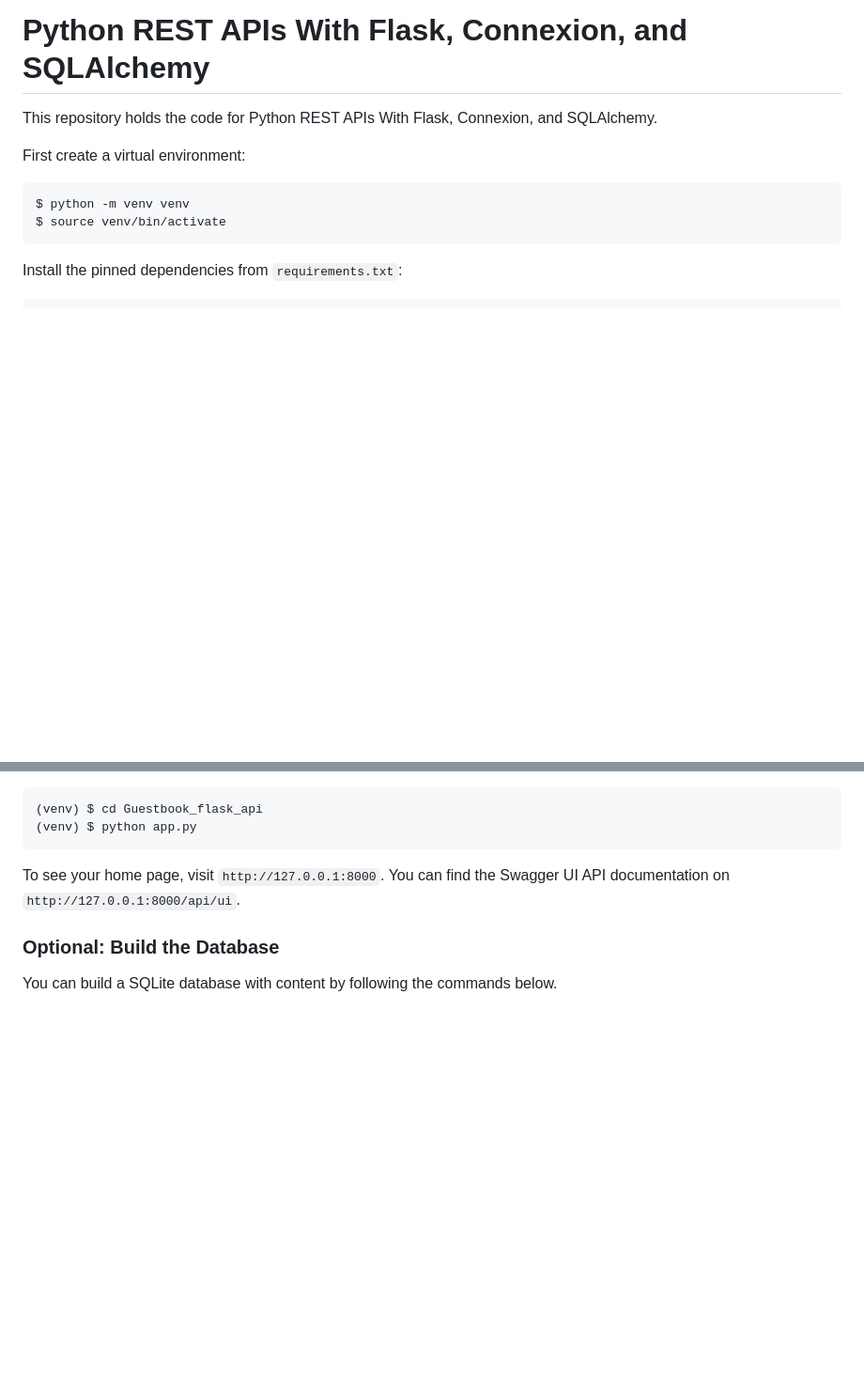
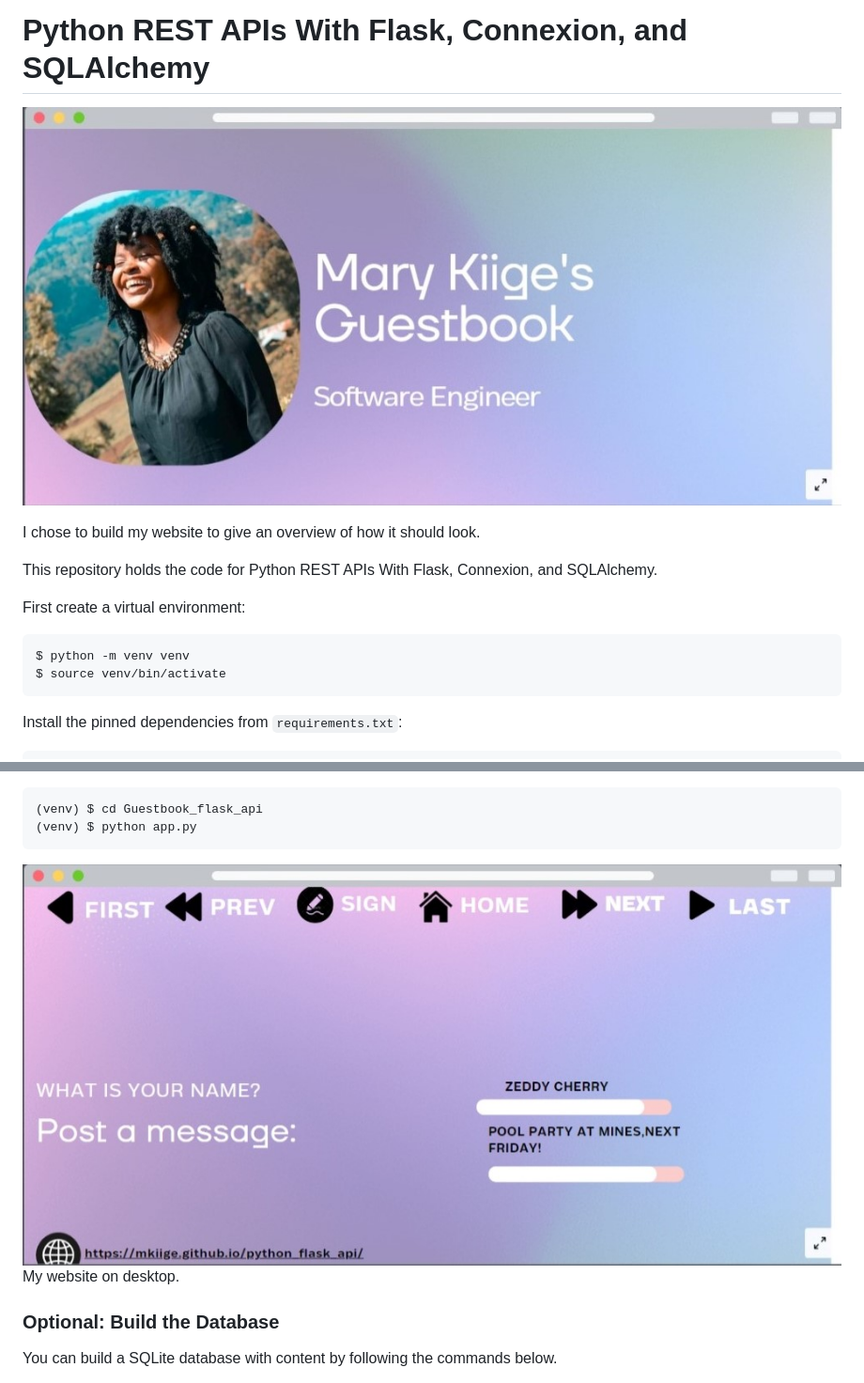
Before and after one commit to Mkiige/Guestbook_flask_api, a Markdown page: README.md, 2 parts joined by grey strips. Shown at 94% size. GitHub-like rendering; blank space fills up the shorter version.

````diff
--- a/README.md
+++ b/README.md
@@ -1,4 +1,8 @@
 # Python REST APIs With Flask, Connexion, and SQLAlchemy
+
+![](./assets/web2.jpeg)
+
+ I chose to build my website to give an overview of how it should look.
 
 This repository holds the code for Python REST APIs With Flask, Connexion, and SQLAlchemy.
 
@@ -75,7 +79,8 @@ Then, navigate into the `Guestbook_flask_api/` folder:
 (venv) $ python app.py
 ```
 
-To see your home page, visit `http://127.0.0.1:8000`. You can find the Swagger UI API documentation on `http://127.0.0.1:8000/api/ui`.
+![](./assets/web1.jpeg)
+ My website on desktop.
 
 ### Optional: Build the Database
 
````
Also changed, not shown: other parts of README.md (+6 -2 lines).
